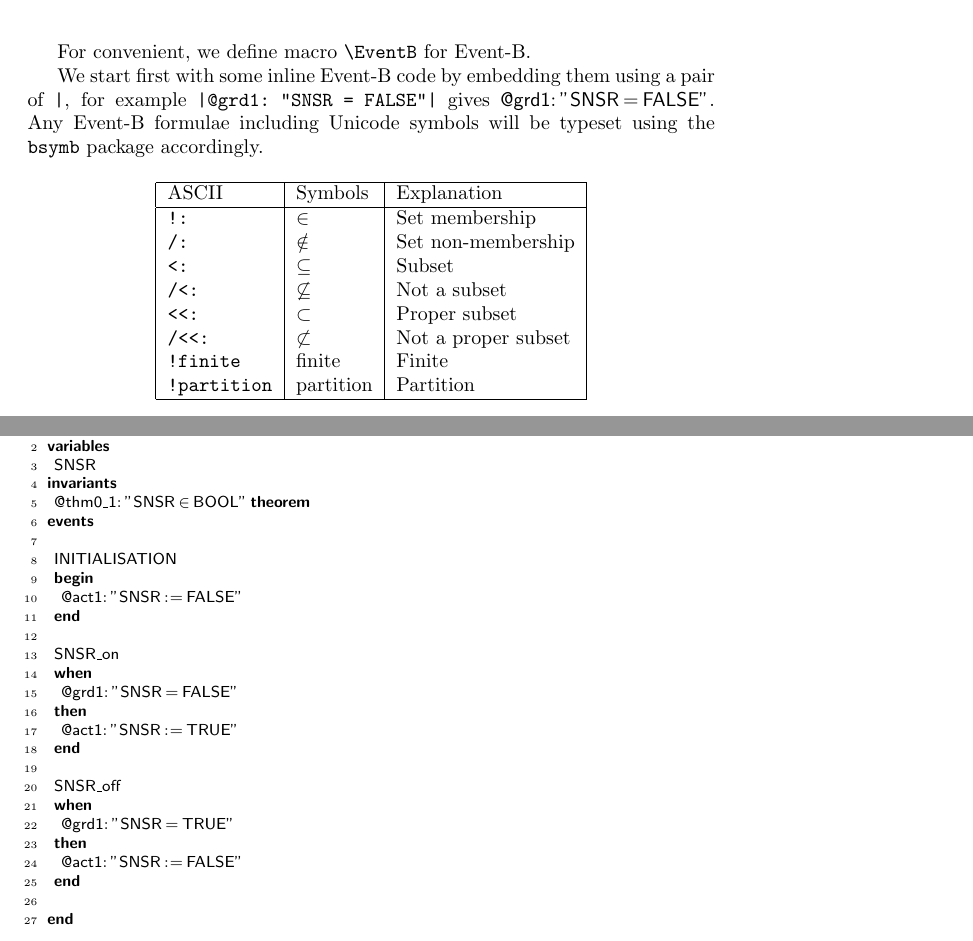
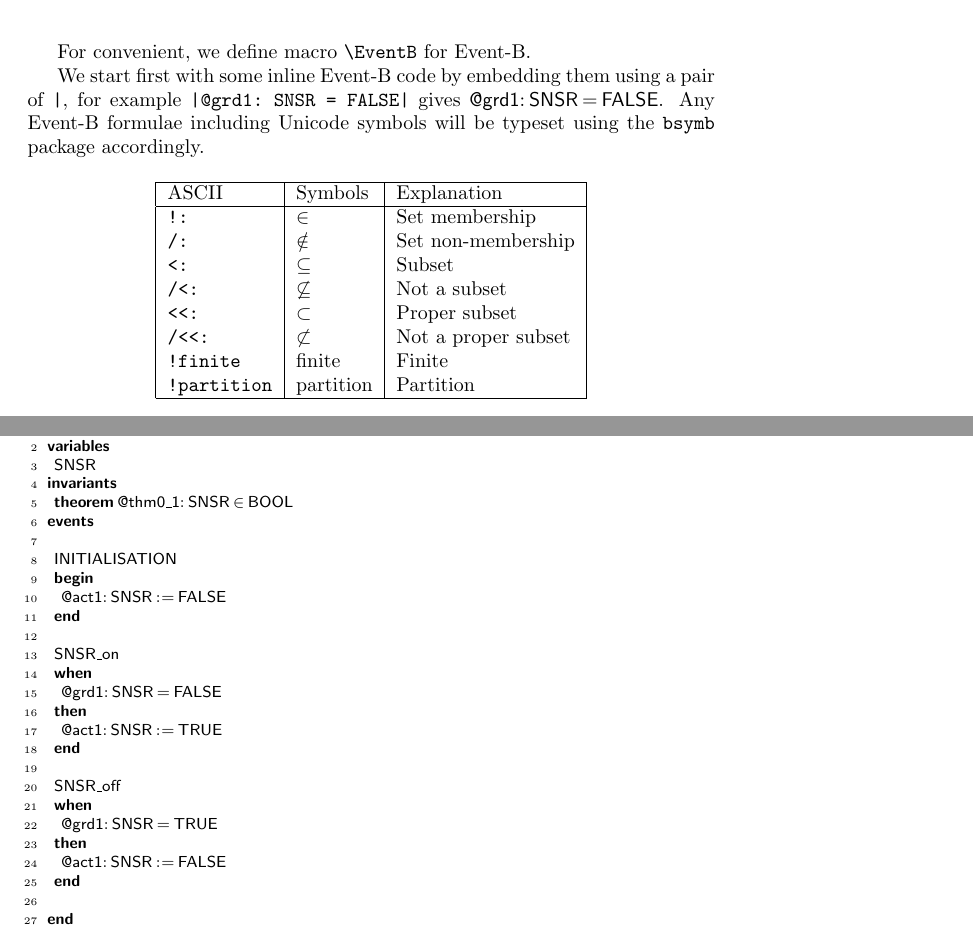
Before and after one commit to eventB-Soton/lstEventB, a LaTeX document (sample-lstEventB.tex, which reads sample-main.tex): two parts of pages 1 and 3 of 4, joined at a grey line, cut so that both start at the same text. Compiled offline with pdfLaTeX.

Commit message:
Sample update to latest CamilleX syntax
Remove double quotes for formulae

```diff
--- a/sample-main.tex
+++ b/sample-main.tex
@@ -7,7 +7,7 @@
 \maketitle
 For convenient, we define macro \verb|\EventB| for \EventB.
 
-We start first with some inline \EventB code by embedding them using a pair of \verb$|$, for example \verb$|@grd1: "SNSR = FALSE"|$ gives |@grd1: "SNSR = FALSE"|. Any \EventB formulae including Unicode symbols will be typeset using the \verb|bsymb| package accordingly.
+We start first with some inline \EventB code by embedding them using a pair of \verb$|$, for example \verb$|@grd1: SNSR = FALSE|$ gives |@grd1: SNSR = FALSE|. Any \EventB formulae including Unicode symbols will be typeset using the \verb|bsymb| package accordingly.
 
 \begin{EventBNoShortInline}
   \begin{table}[!htbp]
@@ -150,26 +150,26 @@ machine Sensor_m0_SNSR
 variables
 	SNSR
 invariants
-	@thm0_1: "SNSR ∈ BOOL" theorem
+	theorem @thm0_1: SNSR ∈ BOOL
 events
 
 	INITIALISATION
 	begin
-		@act1: "SNSR ≔ FALSE"
+		@act1: SNSR ≔ FALSE
 	end
 
 	SNSR_on
 	when
-		@grd1: "SNSR = FALSE"
+		@grd1: SNSR = FALSE
 	then
-		@act1: "SNSR ≔ TRUE"
+		@act1: SNSR ≔ TRUE
 	end
 
 	SNSR_off
 	when
-		@grd1: "SNSR = TRUE"
+		@grd1: SNSR = TRUE
 	then
-		@act1: "SNSR ≔ FALSE"
+		@act1: SNSR ≔ FALSE
 	end
 
 end
```
Also changed, not shown: sample-main.tex (2 more changed lines).
